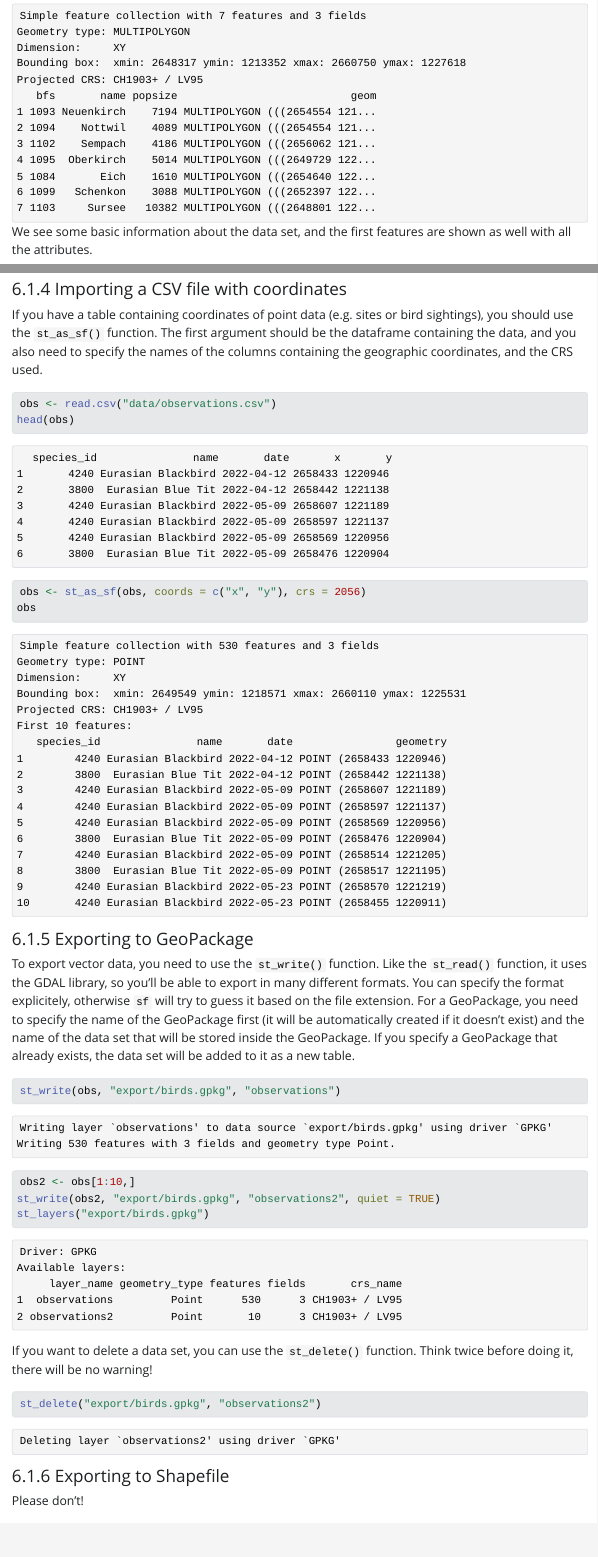
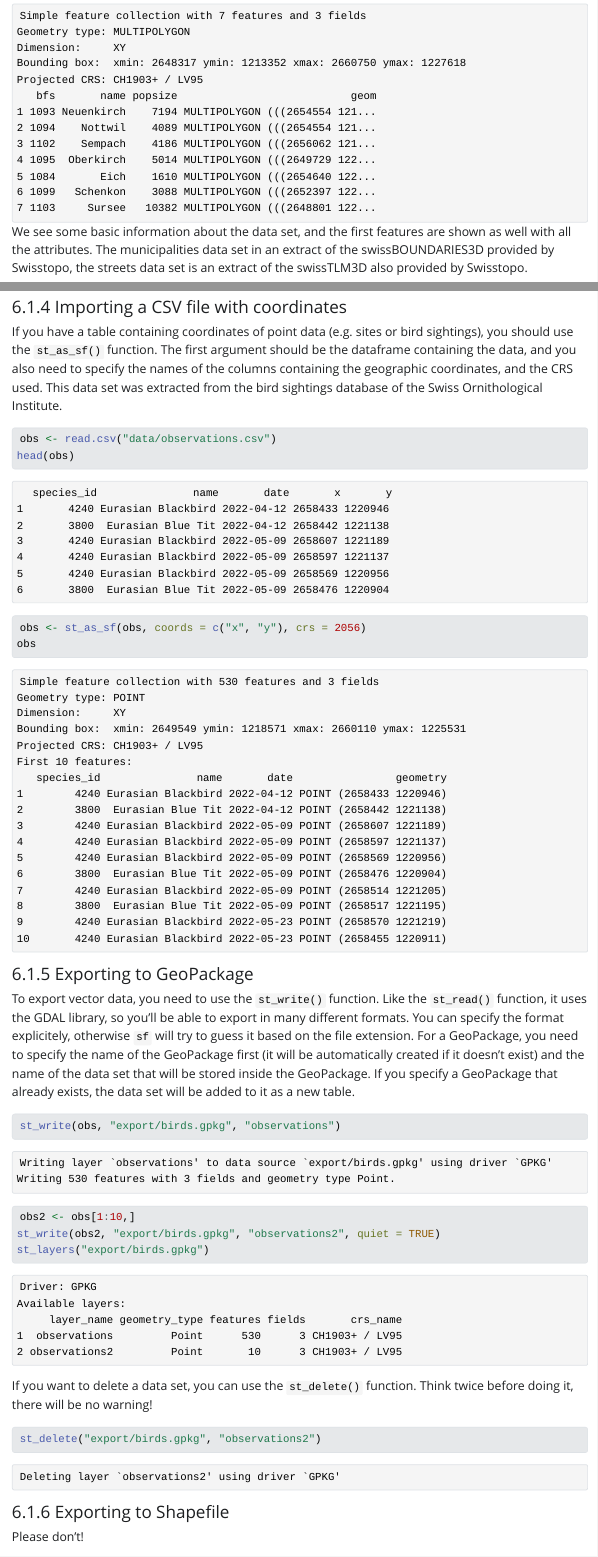
Before and after one commit to jguelat/R-GIS, a Quarto document (Spatial Data Processing with R.qmd): the page in a window 1100 px wide, from 260 px down, and a second part further down, joined at a grey line. The pictures show the output file Spatial Data Processing with R.html that the author committed with the source, opened offline; Quarto's library style sheets are replaced by a plain one without menus; long lines of code are wrapped.

Commit message:
Add data provider

````diff
--- a/Spatial Data Processing with R.qmd
+++ b/Spatial Data Processing with R.qmd
@@ -353,7 +353,7 @@ streets <- st_read("data/geodata.gpkg", "streets", quiet = TRUE)
 muni
 ```
 
-We see some basic information about the data set, and the first features are shown as well with all the attributes.
+We see some basic information about the data set, and the first features are shown as well with all the attributes. The municipalities data set in an extract of the swissBOUNDARIES3D provided by Swisstopo, the streets data set is an extract of the swissTLM3D also provided by Swisstopo.
 
 #### Importing a Shapefile
 
@@ -412,7 +412,7 @@ cantons2
 
 #### Importing a CSV file with coordinates
 
-If you have a table containing coordinates of point data (e.g. sites or bird sightings), you should use the `st_as_sf()` function. The first argument should be the dataframe containing the data, and you also need to specify the names of the columns containing the geographic coordinates, and the CRS used.
+If you have a table containing coordinates of point data (e.g. sites or bird sightings), you should use the `st_as_sf()` function. The first argument should be the dataframe containing the data, and you also need to specify the names of the columns containing the geographic coordinates, and the CRS used. This data set was extracted from the bird sightings database of the Swiss Ornithological Institute.
 
 ```{r}
 obs <- read.csv("data/observations.csv")
````
Also changed, not shown: Spatial Data Processing with R.html, Spatial Data Processing with R.qmd (4 more changed lines).
